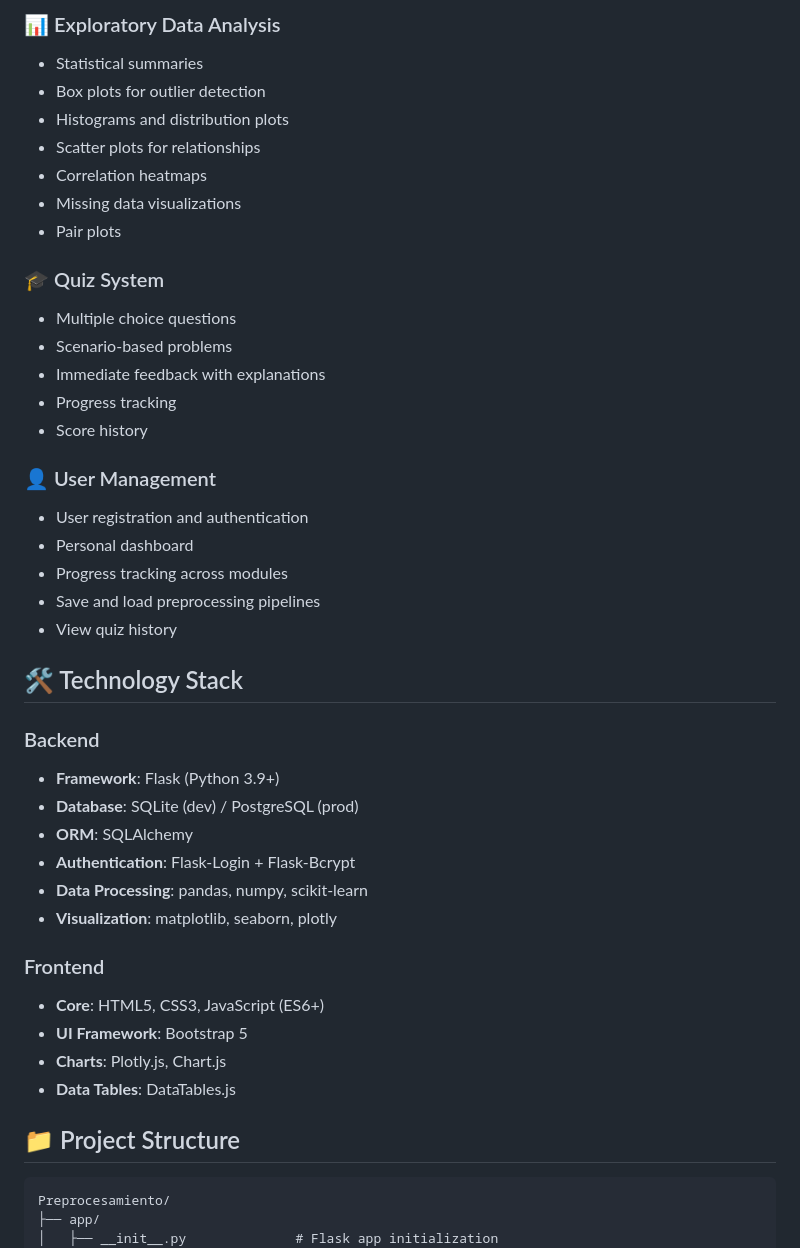
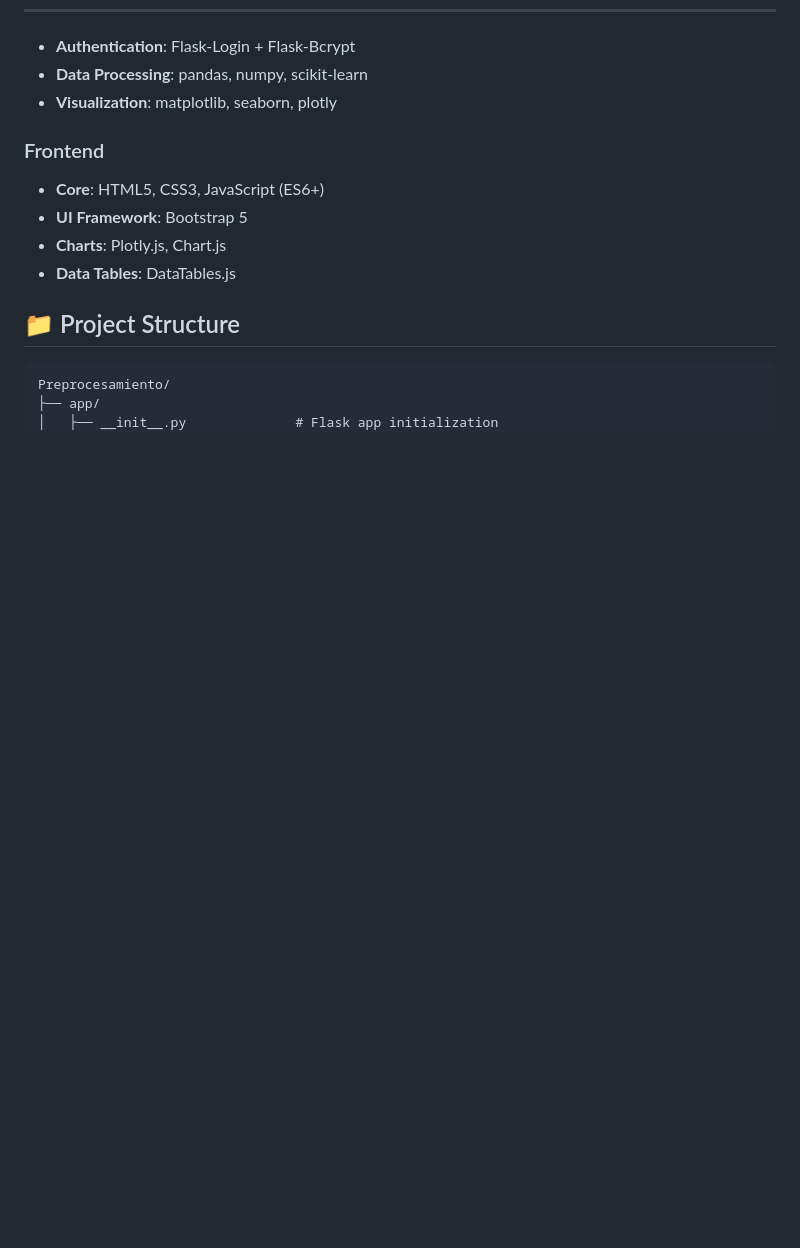
Before and after one commit to Arturogv15/Preprocesamiento-de-datos-BOB, a Markdown page: README.md, the part around one of its changes. Rendered like a GitHub page; blank space fills up the shorter version.

```diff
--- a/README.md
+++ b/README.md
@@ -354,32 +323,3 @@ This platform provides a comprehensive learning environment for data preprocessi
-### 📊 Exploratory Data Analysis
-- Statistical summaries
-- Box plots for outlier detection
-- Histograms and distribution plots
-- Scatter plots for relationships
-- Correlation heatmaps
-- Missing data visualizations
-- Pair plots
-
-### 🎓 Quiz System
-- Multiple choice questions
-- Scenario-based problems
-- Immediate feedback with explanations
-- Progress tracking
-- Score history
-
-### 👤 User Management
-- User registration and authentication
-- Personal dashboard
-- Progress tracking across modules
-- Save and load preprocessing pipelines
-- View quiz history
-
-## 🛠️ Technology Stack
-
-### Backend
-- **Framework**: Flask (Python 3.9+)
-- **Database**: SQLite (dev) / PostgreSQL (prod)
-- **ORM**: SQLAlchemy
 - **Authentication**: Flask-Login + Flask-Bcrypt
 - **Data Processing**: pandas, numpy, scikit-learn
 - **Visualization**: matplotlib, seaborn, plotly
```
Also changed, not shown: other parts of README.md (+0 -31 lines).
